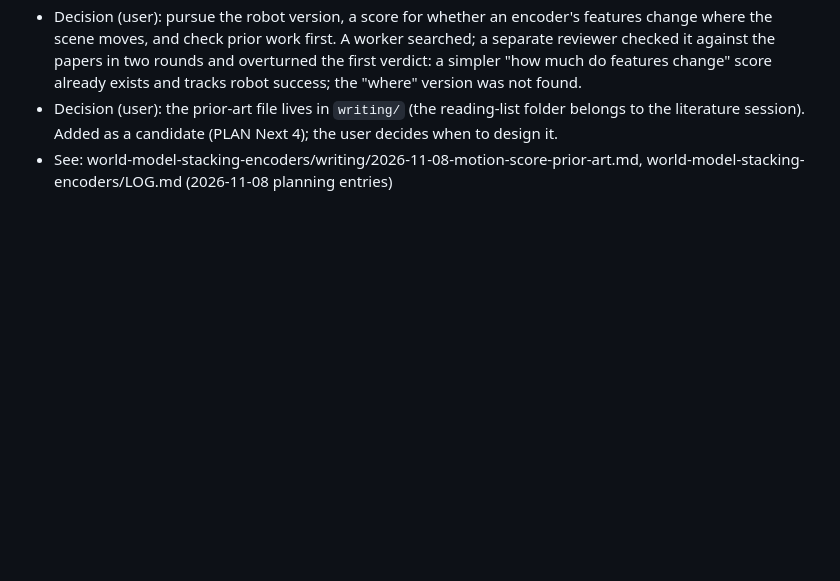
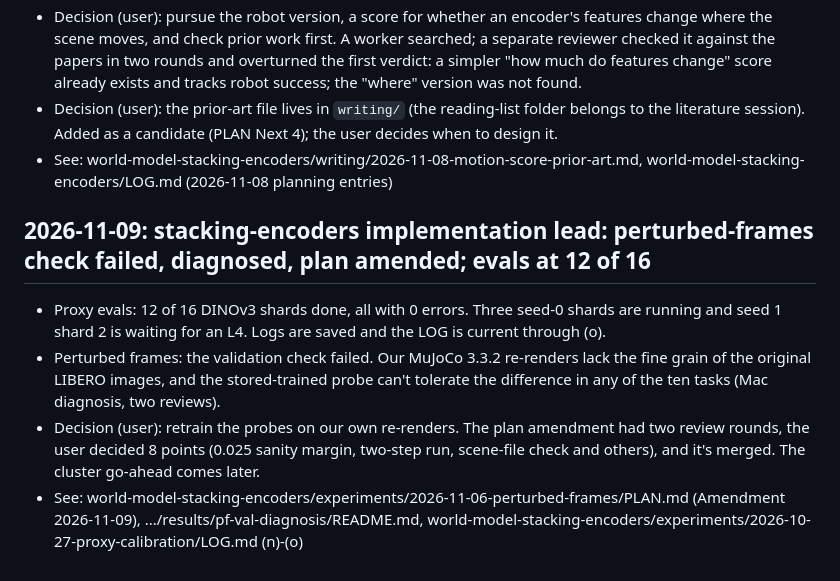
Before and after one commit to michaelnkr808/research26-27, a Markdown page: .claude/timeline.md, the part around the change. Rendered like a GitHub page; blank space fills up the shorter version.

Commit message:
world-model-stacking-encoders: implementation lead session close (perturbed-frames LOG lead entry with Next; timeline)
Records how the pf-val failure led to the user's retrain-on-re-renders decision, the lead's own miss (cluster features not offered), and the next step so a fresh session can pick up.

Co-Authored-By: Claude Sonnet 5 <noreply@anthropic.com>

```diff
--- a/.claude/timeline.md
+++ b/.claude/timeline.md
@@ -228,3 +228,10 @@
 - Decision (user): pursue the robot version, a score for whether an encoder's features change where the scene moves, and check prior work first. A worker searched; a separate reviewer checked it against the papers in two rounds and overturned the first verdict: a simpler "how much do features change" score already exists and tracks robot success; the "where" version was not found.
 - Decision (user): the prior-art file lives in `writing/` (the reading-list folder belongs to the literature session). Added as a candidate (PLAN Next 4); the user decides when to design it.
 - See: world-model-stacking-encoders/writing/2026-11-08-motion-score-prior-art.md, world-model-stacking-encoders/LOG.md (2026-11-08 planning entries)
+
+## 2026-11-09: stacking-encoders implementation lead: perturbed-frames check failed, diagnosed, plan amended; evals at 12 of 16
+
+- Proxy evals: 12 of 16 DINOv3 shards done, all with 0 errors. Three seed-0 shards are running and seed 1 shard 2 is waiting for an L4. Logs are saved and the LOG is current through (o).
+- Perturbed frames: the validation check failed. Our MuJoCo 3.3.2 re-renders lack the fine grain of the original LIBERO images, and the stored-trained probe can't tolerate the difference in any of the ten tasks (Mac diagnosis, two reviews).
+- Decision (user): retrain the probes on our own re-renders. The plan amendment had two review rounds, the user decided 8 points (0.025 sanity margin, two-step run, scene-file check and others), and it's merged. The cluster go-ahead comes later.
+- See: world-model-stacking-encoders/experiments/2026-11-06-perturbed-frames/PLAN.md (Amendment 2026-11-09), .../results/pf-val-diagnosis/README.md, world-model-stacking-encoders/experiments/2026-10-27-proxy-calibration/LOG.md (n)-(o)
```
Also changed, not shown: 1 other file.
